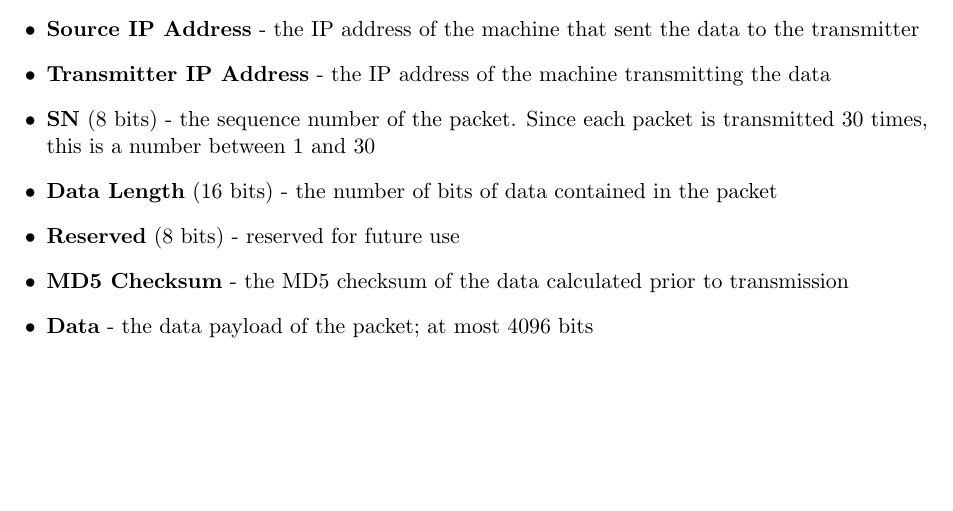
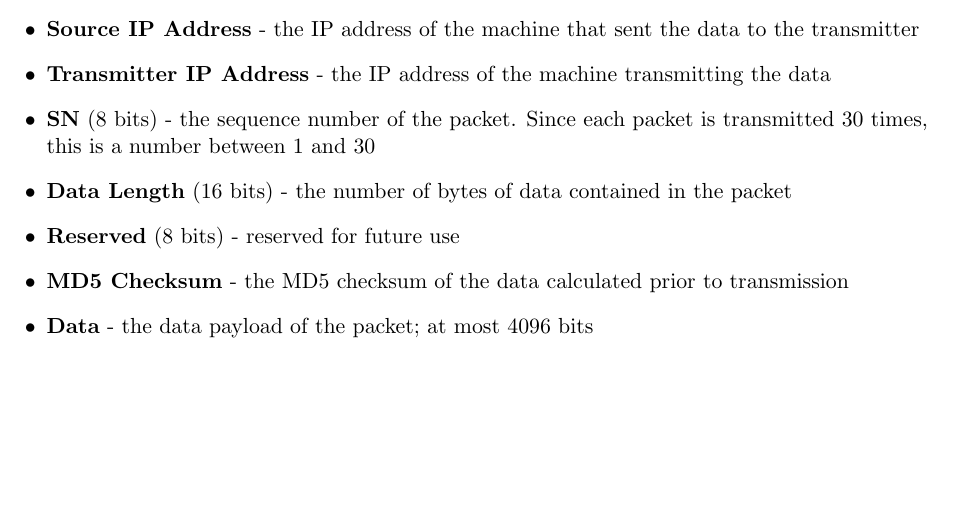
Before and after one commit to 5donuts/networking-project, a LaTeX document (docs/packet-structure/info.tex): part of the page, cut so that both start at the same text. Compiled offline with pdfLaTeX.

Commit message:
fixed typo in packet structure docs

```diff
--- a/docs/packet-structure/info.tex
+++ b/docs/packet-structure/info.tex
@@ -31,7 +31,7 @@ The packet consists of these fields:
 \item \textbf{Source IP Address} - the IP address of the machine that sent the data to the transmitter
 \item \textbf{Transmitter IP Address} - the IP address of the machine transmitting the data
 \item \textbf{SN} (8 bits) - the sequence number of the packet. Since each packet is transmitted 30 times, this is a number between 1 and 30
-\item \textbf{Data Length} (16 bits) - the number of bits of data contained in the packet
+\item \textbf{Data Length} (16 bits) - the number of bytes of data contained in the packet
 \item \textbf{Reserved} (8 bits) - reserved for future use
 \item \textbf{MD5 Checksum} - the MD5 checksum of the data calculated prior to transmission
 \item \textbf{Data} - the data payload of the packet; at most 4096 bits
```
Also changed, not shown: docs/packet-structure/info.pdf.
